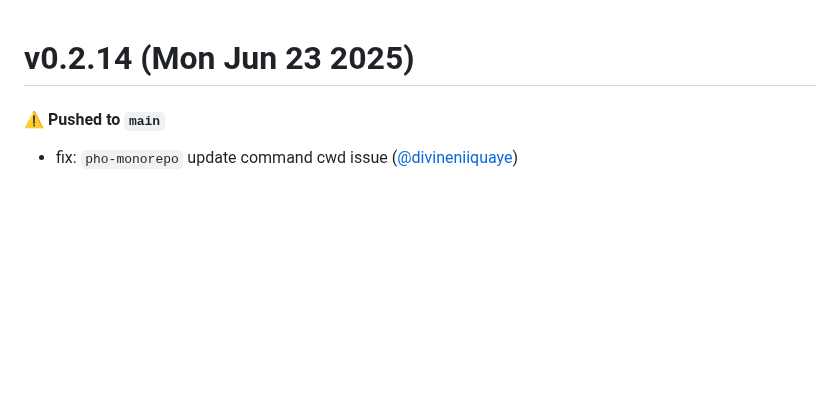
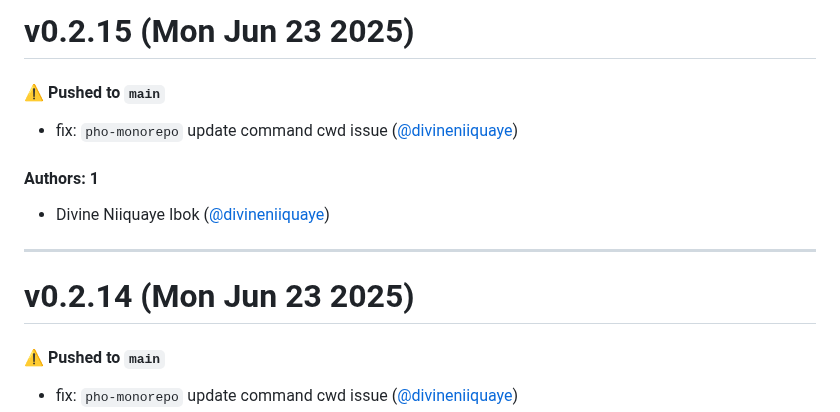
Before and after one commit to divineniiquaye/pho-monorepo, a Markdown page: CHANGELOG.md, the part around the change. GitHub-like rendering; blank space fills up the shorter version.

Commit message:
Update CHANGELOG.md [skip ci]

```diff
--- a/CHANGELOG.md
+++ b/CHANGELOG.md
@@ -1,3 +1,15 @@
+# v0.2.15 (Mon Jun 23 2025)
+
+#### ⚠️ Pushed to `main`
+
+- fix: `pho-monorepo` update command cwd issue ([@divineniiquaye](https://github.com/divineniiquaye))
+
+#### Authors: 1
+
+- Divine Niiquaye Ibok ([@divineniiquaye](https://github.com/divineniiquaye))
+
+---
+
 # v0.2.14 (Mon Jun 23 2025)
 
 #### ⚠️ Pushed to `main`
```
